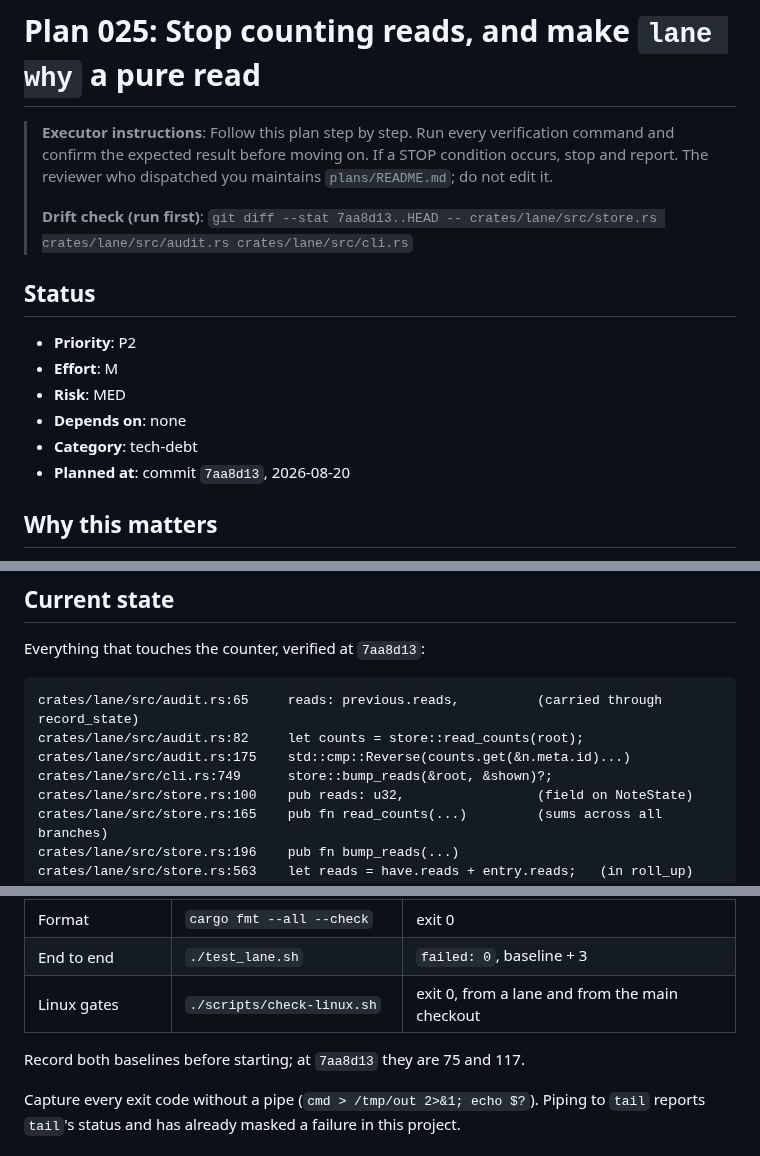
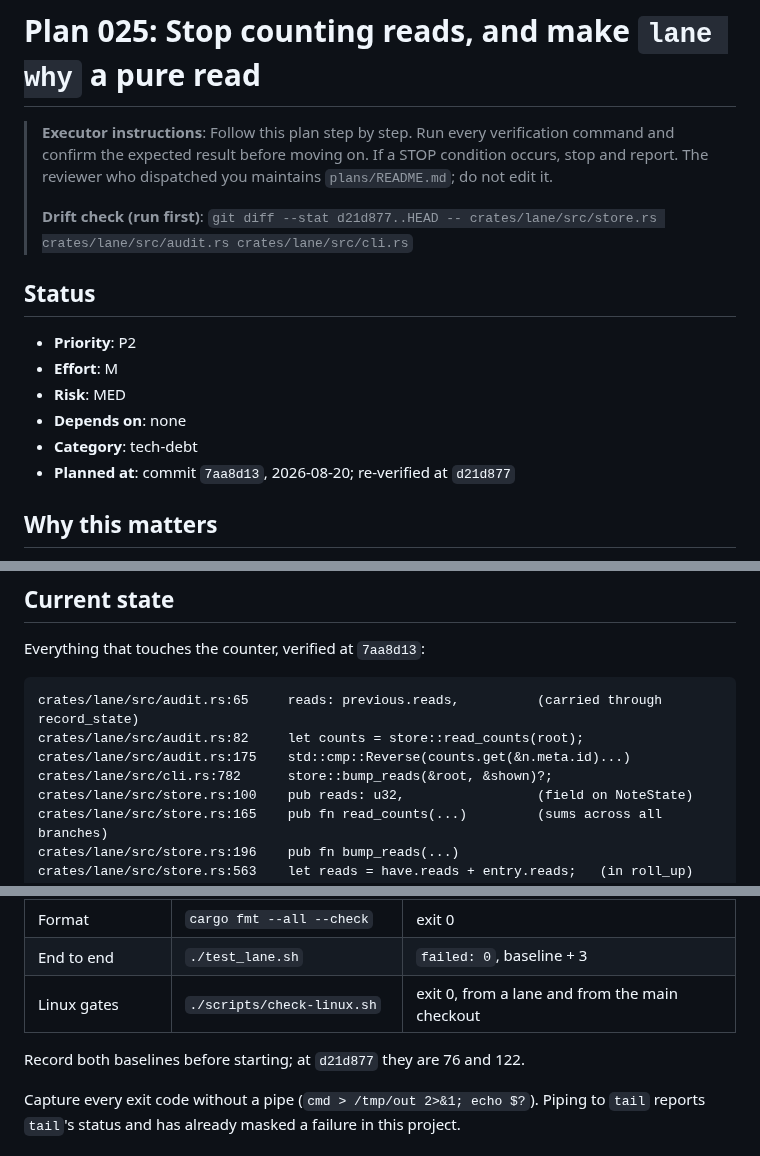
Before and after one commit to lukeed/lane, a Markdown page: plans/025-make-lane-why-a-pure-read.md, 3 parts joined by grey strips. Rendered like a GitHub page.

```diff
--- a/plans/025-make-lane-why-a-pure-read.md
+++ b/plans/025-make-lane-why-a-pure-read.md
@@ -6,7 +6,7 @@
 > edit it.
 >
 > **Drift check (run first)**:
-> `git diff --stat 7aa8d13..HEAD -- crates/lane/src/store.rs crates/lane/src/audit.rs crates/lane/src/cli.rs`
+> `git diff --stat d21d877..HEAD -- crates/lane/src/store.rs crates/lane/src/audit.rs crates/lane/src/cli.rs`
 
 ## Status
 
@@ -15,7 +15,7 @@
 - **Risk**: MED
 - **Depends on**: none
 - **Category**: tech-debt
-- **Planned at**: commit `7aa8d13`, 2026-08-20
+- **Planned at**: commit `7aa8d13`, 2026-08-20; re-verified at `d21d877`
 
 ## Why this matters
 
@@ -79,7 +79,7 @@ Everything that touches the counter, verified at `7aa8d13`:
 crates/lane/src/audit.rs:65     reads: previous.reads,          (carried through record_state)
 crates/lane/src/audit.rs:82     let counts = store::read_counts(root);
 crates/lane/src/audit.rs:175    std::cmp::Reverse(counts.get(&n.meta.id)...)
-crates/lane/src/cli.rs:749      store::bump_reads(&root, &shown)?;
+crates/lane/src/cli.rs:782      store::bump_reads(&root, &shown)?;
 crates/lane/src/store.rs:100    pub reads: u32,                 (field on NoteState)
 crates/lane/src/store.rs:165    pub fn read_counts(...)         (sums across all branches)
 crates/lane/src/store.rs:196    pub fn bump_reads(...)
@@ -108,7 +108,7 @@ tests in `#[cfg(test)] mod tests` at file end. Commit subjects are Conventional
 | End to end | `./test_lane.sh` | `failed: 0`, baseline + 3 |
 | Linux gates | `./scripts/check-linux.sh` | exit 0, from a lane and from the main checkout |
 
-Record both baselines before starting; at `7aa8d13` they are 75 and 117.
+Record both baselines before starting; at `d21d877` they are 76 and 122.
 
 Capture every exit code without a pipe (`cmd > /tmp/out 2>&1; echo $?`). Piping to `tail`
 reports `tail`'s status and has already masked a failure in this project.
```
Also changed, not shown: other parts of plans/025-make-lane-why-a-pure-read.md (+1 -1 lines), plans/README.md (+1 -1 lines).
